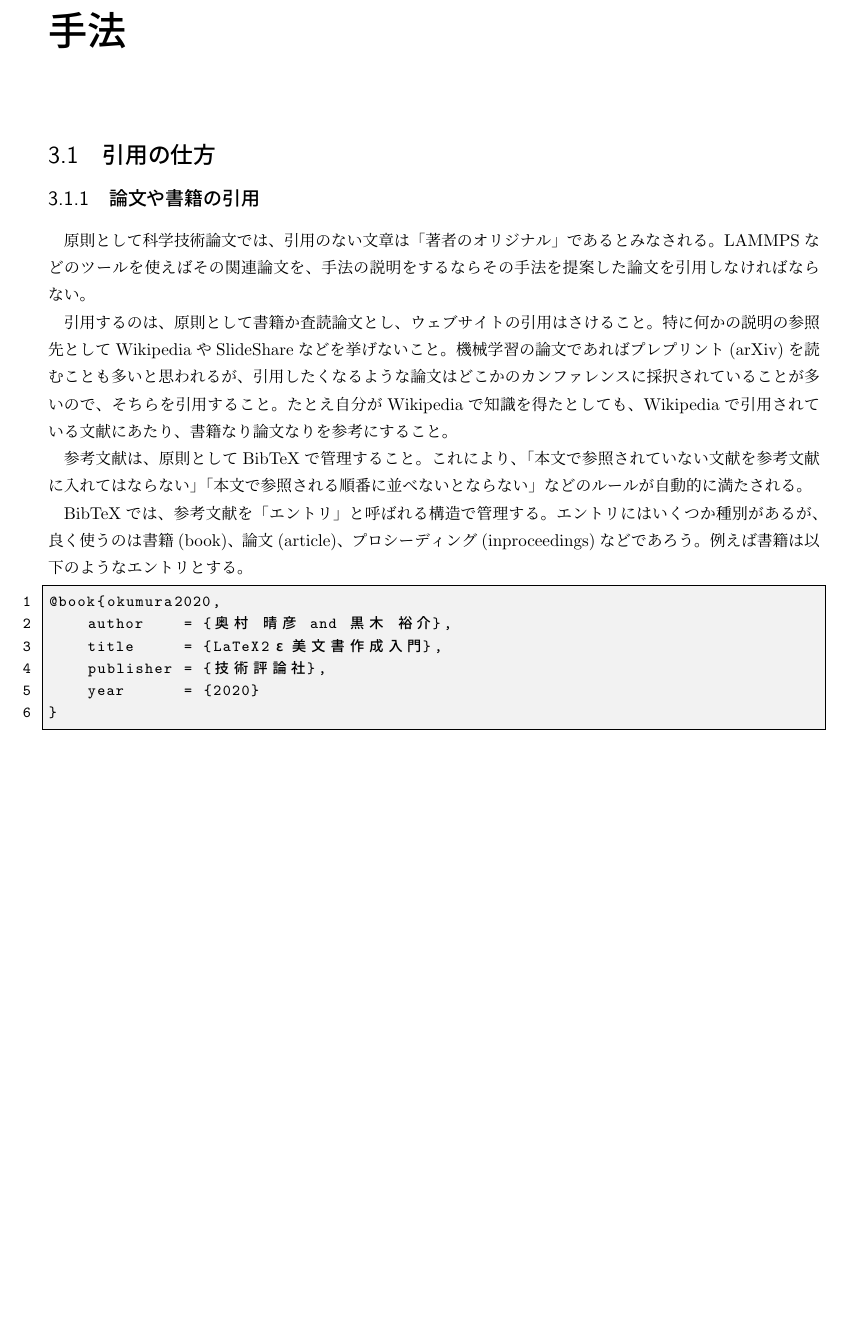
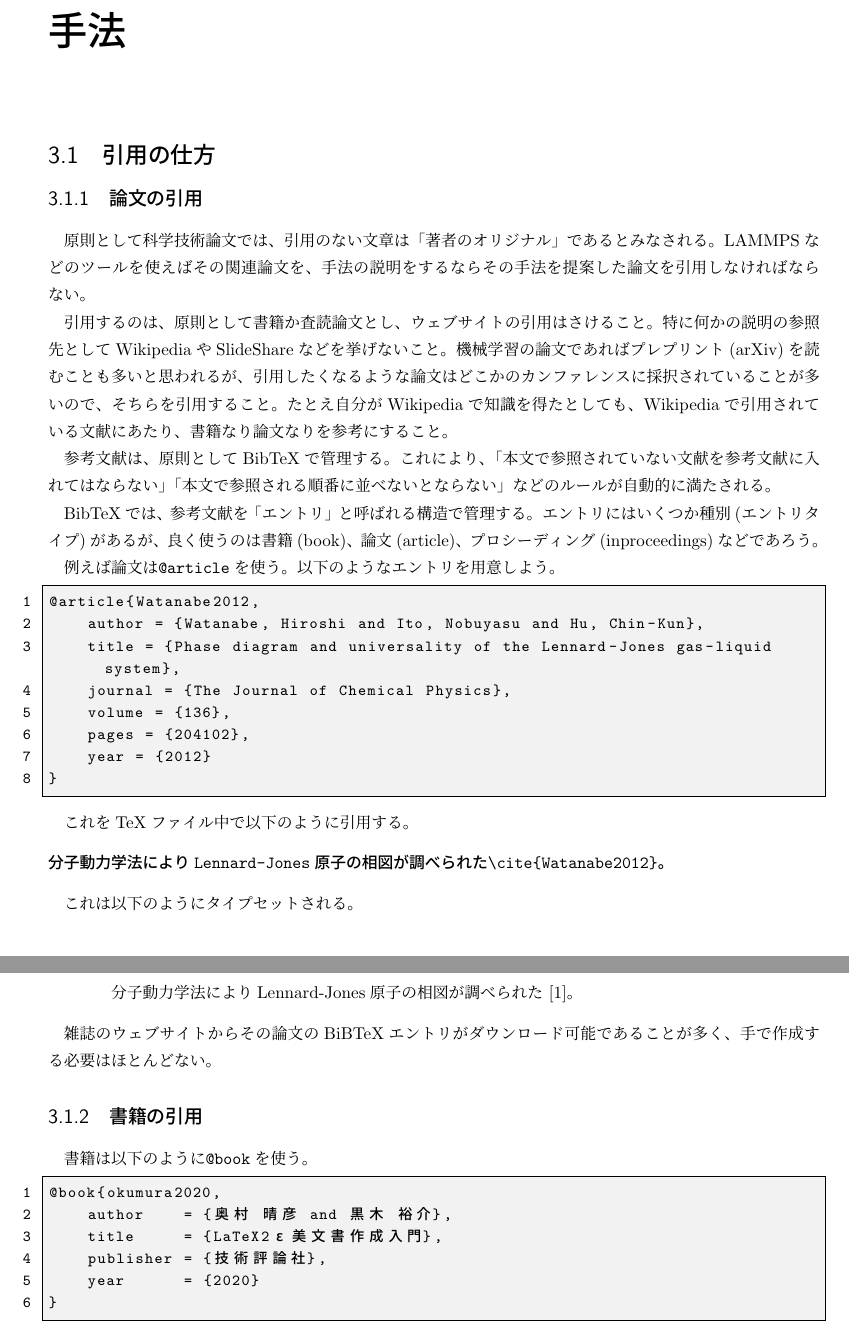
Before and after one commit to kaityo256/graduate_thesis, a LaTeX thesis (thesis.tex): part of page 5 of 12 before the commit and two parts of pages 5 and 6 of 12 after it, the two joined at a grey line, cut so that both start at the same text, the shorter picture padded with empty space. Compiled offline with pLaTeX and dvipdfmx.

Commit message:
:memo: closed #2

```diff
--- a/thesis.tex
+++ b/thesis.tex
@@ -65,15 +65,45 @@ captionpos=t
 
 \section{引用の仕方}
 
-\subsection{論文や書籍の引用}
+\subsection{論文の引用}
 
 原則として科学技術論文では、引用のない文章は「著者のオリジナル」であるとみなされる。LAMMPSなどのツールを使えばその関連論文を、手法の説明をするならその手法を提案した論文を引用しなければならない。
 
 引用するのは、原則として書籍か査読論文とし、ウェブサイトの引用はさけること。特に何かの説明の参照先としてWikipediaやSlideShareなどを挙げないこと。機械学習の論文であればプレプリント(arXiv)を読むことも多いと思われるが、引用したくなるような論文はどこかのカンファレンスに採択されていることが多いので、そちらを引用すること。たとえ自分がWikipediaで知識を得たとしても、Wikipediaで引用されている文献にあたり、書籍なり論文なりを参考にすること。
 
-参考文献は、原則としてBibTeXで管理すること。これにより、「本文で参照されていない文献を参考文献に入れてはならない」「本文で参照される順番に並べないとならない」などのルールが自動的に満たされる。
+参考文献は、原則としてBibTeXで管理する。これにより、「本文で参照されていない文献を参考文献に入れてはならない」「本文で参照される順番に並べないとならない」などのルールが自動的に満たされる。
 
-BibTeXでは、参考文献を「エントリ」と呼ばれる構造で管理する。エントリにはいくつか種別があるが、良く使うのは書籍(book)、論文(article)、プロシーディング(inproceedings)などであろう。例えば書籍は以下のようなエントリとする。
+BibTeXでは、参考文献を「エントリ」と呼ばれる構造で管理する。エントリにはいくつか種別(エントリタイプ)があるが、良く使うのは書籍(book)、論文(article)、プロシーディング(inproceedings)などであろう。
+
+例えば論文は\verb|@article|を使う。以下のようなエントリを用意しよう。
+
+\begin{lstlisting}[language={[LaTeX]TeX}]
+@article{Watanabe2012,
+    author = {Watanabe, Hiroshi and Ito, Nobuyasu and Hu, Chin-Kun},
+    title = {Phase diagram and universality of the Lennard-Jones gas-liquid system},
+    journal = {The Journal of Chemical Physics},
+    volume = {136},
+    pages = {204102},
+    year = {2012}
+}
+\end{lstlisting}
+
+これをTeXファイル中で以下のように引用する。
+
+\begin{verbatim}
+分子動力学法によりLennard-Jones原子の相図が調べられた\cite{Watanabe2012}。
+\end{verbatim}
+
+これは以下のようにタイプセットされる。
+\begin{quotation}
+    分子動力学法によりLennard-Jones原子の相図が調べられた\cite{Watanabe2012}。
+\end{quotation}
+
+雑誌のウェブサイトからその論文のBiBTeXエントリがダウンロード可能であることが多く、手で作成する必要はほとんどない。
+
+\subsection{書籍の引用}
+
+書籍は以下のように\verb|@book|を使う。
 
 \begin{lstlisting}[language={[LaTeX]TeX}]
 @book{okumura2020,
```
Also changed, not shown: reference.bib (+9 -0 lines).
